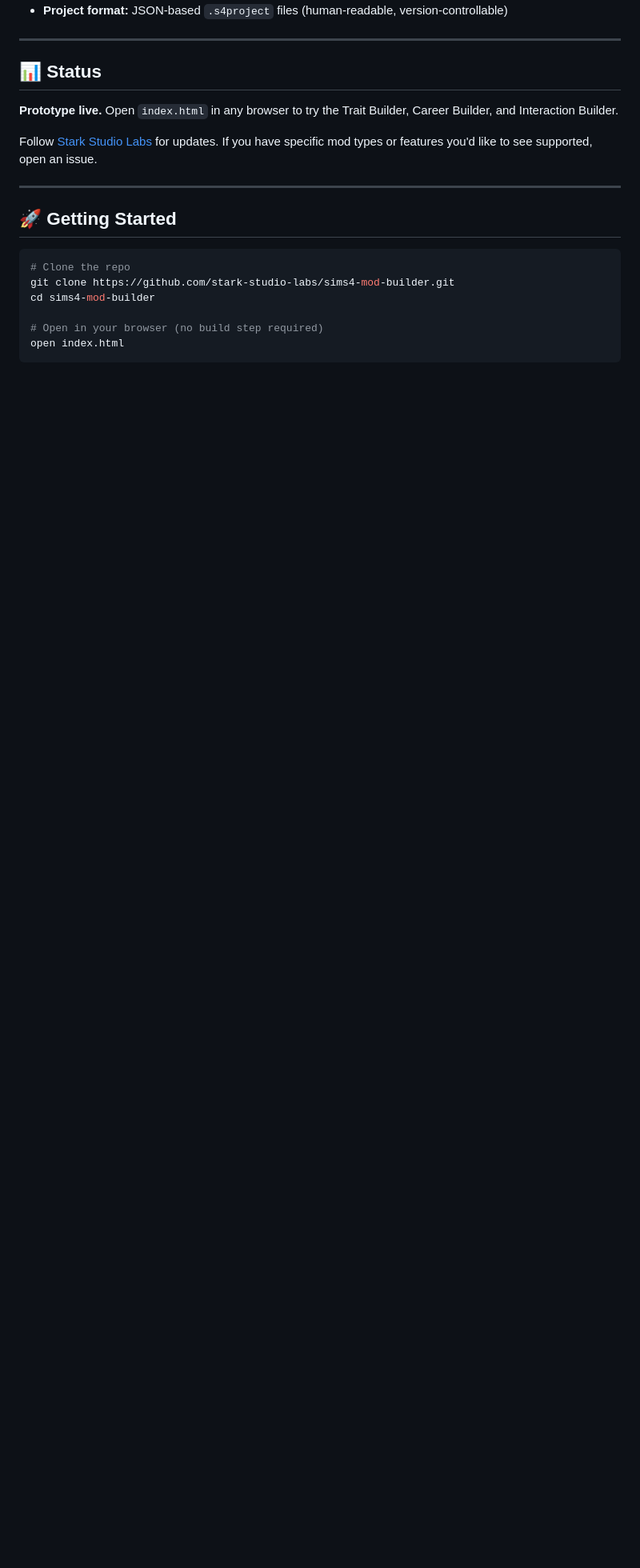
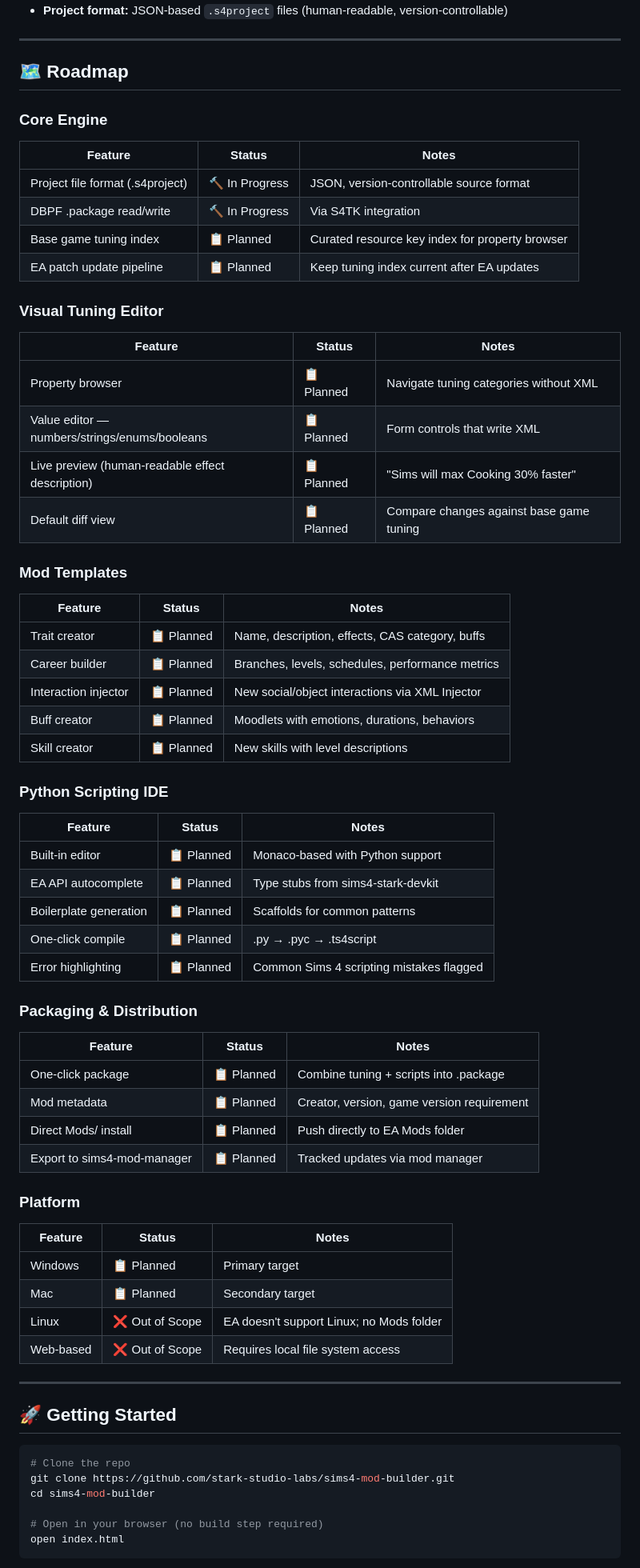
Before and after one commit to stark-studio-labs/sims4-mod-builder, a Markdown page: README.md, the part around one of its changes. Shown at 80% size. Drawn GitHub-style; blank space fills up the shorter version.

Commit message:
docs: replace comparison table and status with detailed visual roadmap
Co-Authored-By: Claude Sonnet 4.6 <noreply@anthropic.com>

```diff
--- a/README.md
+++ b/README.md
@@ -148,11 +157,57 @@ sims4-mod-builder is not a replacement for Sims 4 Studio. S4S handles CAS items,
 
 ---
 
-## 📊 Status
+## 🗺️ Roadmap
 
-**Prototype live.** Open `index.html` in any browser to try the Trait Builder, Career Builder, and Interaction Builder.
+### Core Engine
+| Feature | Status | Notes |
+|---------|--------|-------|
+| Project file format (.s4project) | 🔨 In Progress | JSON, version-controllable source format |
+| DBPF .package read/write | 🔨 In Progress | Via S4TK integration |
+| Base game tuning index | 📋 Planned | Curated resource key index for property browser |
+| EA patch update pipeline | 📋 Planned | Keep tuning index current after EA updates |
 
-Follow [Stark Studio Labs](https://github.com/stark-studio-labs) for updates. If you have specific mod types or features you'd like to see supported, open an issue.
+### Visual Tuning Editor
+| Feature | Status | Notes |
+|---------|--------|-------|
+| Property browser | 📋 Planned | Navigate tuning categories without XML |
+| Value editor — numbers/strings/enums/booleans | 📋 Planned | Form controls that write XML |
+| Live preview (human-readable effect description) | 📋 Planned | "Sims will max Cooking 30% faster" |
+| Default diff view | 📋 Planned | Compare changes against base game tuning |
+
+### Mod Templates
+| Feature | Status | Notes |
+|---------|--------|-------|
+| Trait creator | 📋 Planned | Name, description, effects, CAS category, buffs |
+| Career builder | 📋 Planned | Branches, levels, schedules, performance metrics |
+| Interaction injector | 📋 Planned | New social/object interactions via XML Injector |
+| Buff creator | 📋 Planned | Moodlets with emotions, durations, behaviors |
+| Skill creator | 📋 Planned | New skills with level descriptions |
+
+### Python Scripting IDE
+| Feature | Status | Notes |
+|---------|--------|-------|
+| Built-in editor | 📋 Planned | Monaco-based with Python support |
+| EA API autocomplete | 📋 Planned | Type stubs from sims4-stark-devkit |
+| Boilerplate generation | 📋 Planned | Scaffolds for common patterns |
+| One-click compile | 📋 Planned | .py → .pyc → .ts4script |
+| Error highlighting | 📋 Planned | Common Sims 4 scripting mistakes flagged |
+
+### Packaging & Distribution
+| Feature | Status | Notes |
+|---------|--------|-------|
+| One-click package | 📋 Planned | Combine tuning + scripts into .package |
+| Mod metadata | 📋 Planned | Creator, version, game version requirement |
+| Direct Mods/ install | 📋 Planned | Push directly to EA Mods folder |
+| Export to sims4-mod-manager | 📋 Planned | Tracked updates via mod manager |
+
+### Platform
+| Feature | Status | Notes |
+|---------|--------|-------|
+| Windows | 📋 Planned | Primary target |
+| Mac | 📋 Planned | Secondary target |
+| Linux | ❌ Out of Scope | EA doesn't support Linux; no Mods folder |
+| Web-based | ❌ Out of Scope | Requires local file system access |
 
 ---
 
```
Also changed, not shown: other parts of README.md (+20 -11 lines).
